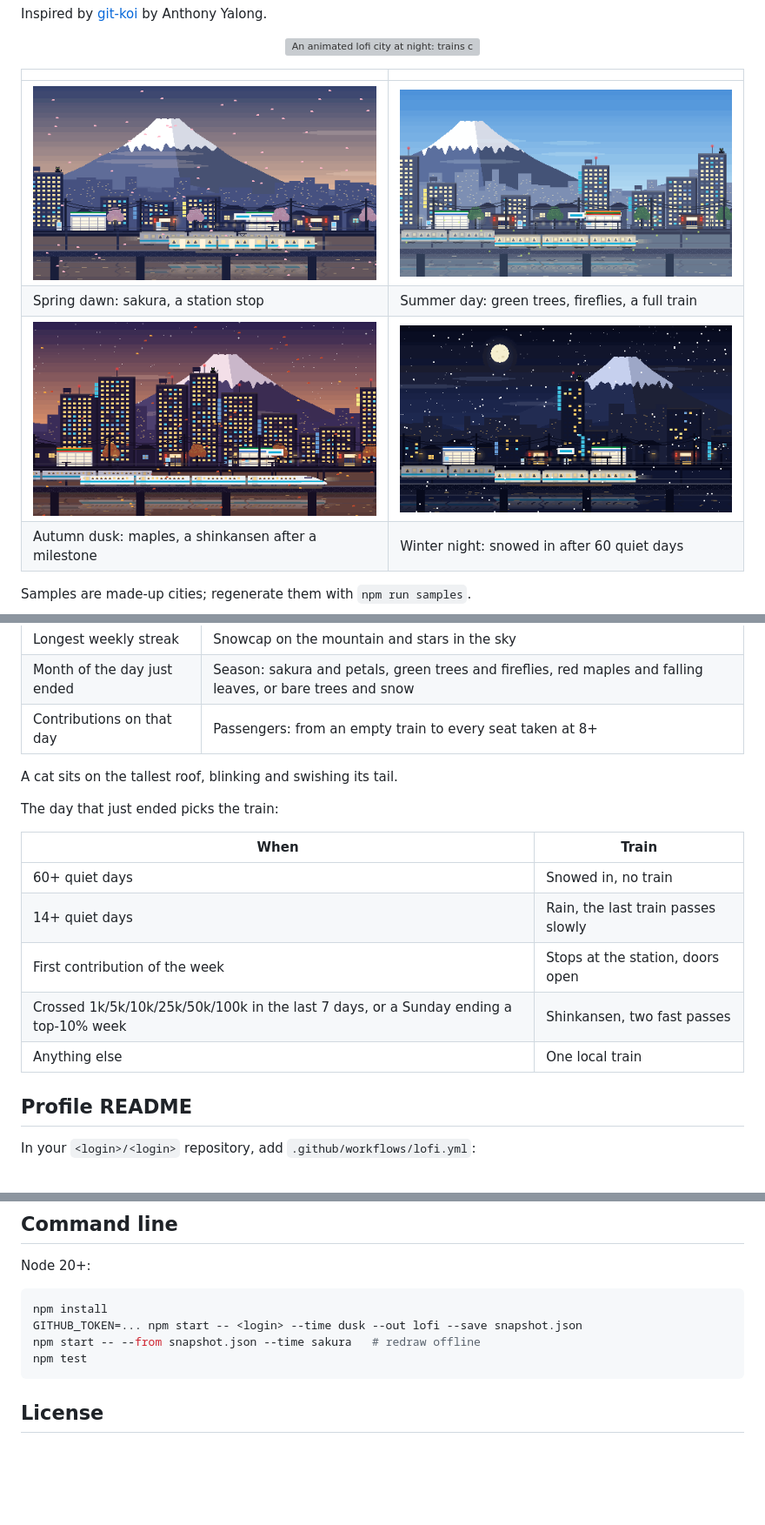
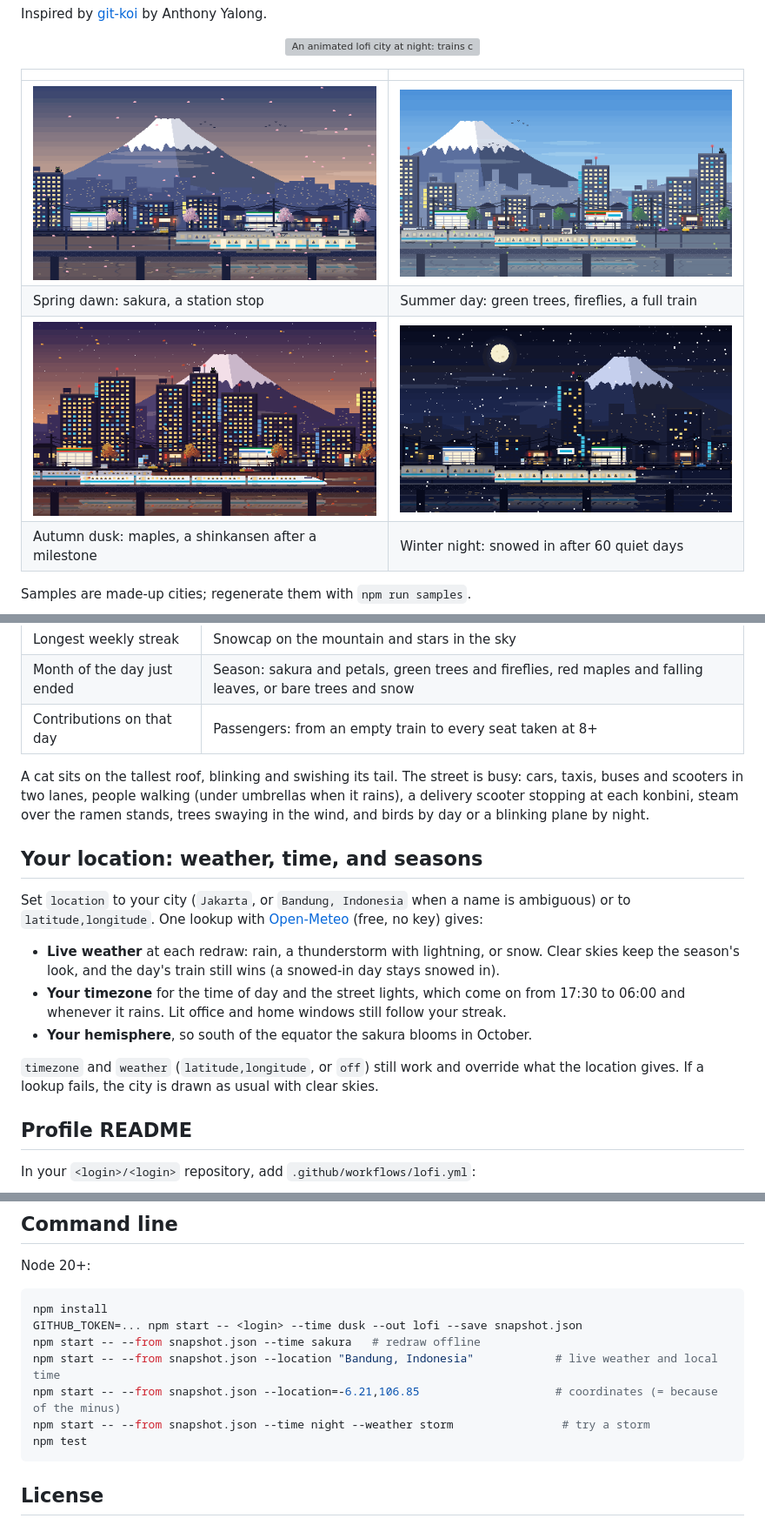
Before and after one commit to geshtng/git-lofi, a Markdown page: README.md, 3 parts joined by grey strips. Shown at 87% size. Rendered like a GitHub page; pictures changed too: docs/dawn-spring.gif, docs/day-summer.gif, docs/dusk-autumn.gif; blank space fills up the shorter version; grey boxes are pictures that could not be loaded.

Commit message:
live weaather, location, street life

````diff
--- a/README.md
+++ b/README.md
@@ -31,17 +31,24 @@ Samples are made-up cities; regenerate them with `npm run samples`.
 | Month of the day just ended | Season: sakura and petals, green trees and fireflies, red maples and falling leaves, or bare trees and snow |
 | Contributions on that day | Passengers: from an empty train to every seat taken at 8+ |
 
-A cat sits on the tallest roof, blinking and swishing its tail.
+A cat sits on the tallest roof, blinking and swishing its tail. The street is busy: cars, taxis,
+buses and scooters in two lanes, people walking (under umbrellas when it rains), a delivery
+scooter stopping at each konbini, steam over the ramen stands, trees swaying in the wind, and
+birds by day or a blinking plane by night.
 
-The day that just ended picks the train:
+## Your location: weather, time, and seasons
 
-| When | Train |
-| --- | --- |
-| 60+ quiet days | Snowed in, no train |
-| 14+ quiet days | Rain, the last train passes slowly |
-| First contribution of the week | Stops at the station, doors open |
-| Crossed 1k/5k/10k/25k/50k/100k in the last 7 days, or a Sunday ending a top-10% week | Shinkansen, two fast passes |
-| Anything else | One local train |
+Set `location` to your city (`Jakarta`, or `Bandung, Indonesia` when a name is ambiguous) or to
+`latitude,longitude`. One lookup with [Open-Meteo](https://open-meteo.com) (free, no key) gives:
+
+- **Live weather** at each redraw: rain, a thunderstorm with lightning, or snow. Clear skies
+  keep the season's look, and the day's train still wins (a snowed-in day stays snowed in).
+- **Your timezone** for the time of day and the street lights, which come on from 17:30 to 06:00
+  and whenever it rains. Lit office and home windows still follow your streak.
+- **Your hemisphere**, so south of the equator the sakura blooms in October.
+
+`timezone` and `weather` (`latitude,longitude`, or `off`) still work and override what the
+location gives. If a lookup fails, the city is drawn as usual with clear skies.
 
 ## Profile README
 
@@ -91,6 +98,9 @@ Node 20+:
 npm install
 GITHUB_TOKEN=... npm start -- <login> --time dusk --out lofi --save snapshot.json
 npm start -- --from snapshot.json --time sakura   # redraw offline
+npm start -- --from snapshot.json --location "Bandung, Indonesia"            # live weather and local time
+npm start -- --from snapshot.json --location=-6.21,106.85                    # coordinates (= because of the minus)
+npm start -- --from snapshot.json --time night --weather storm                # try a storm
 npm test
 ```
 
````
Also changed, not shown: other parts of README.md (+1 -1 lines), 7 other files.
